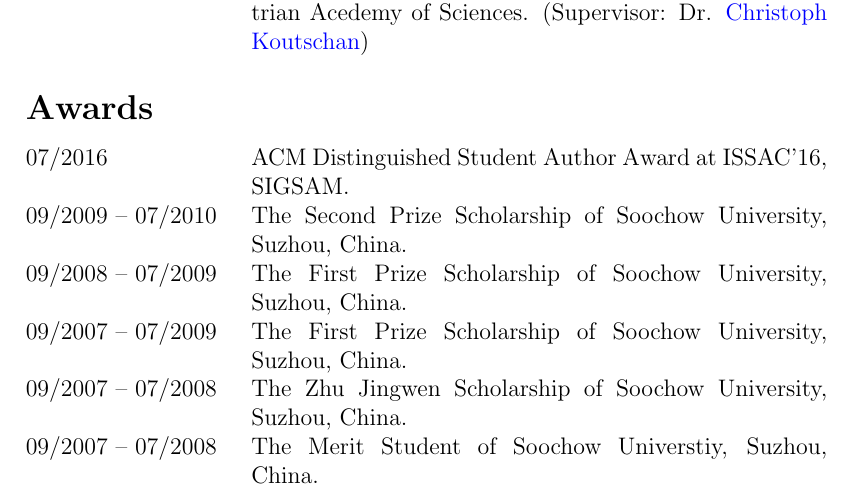
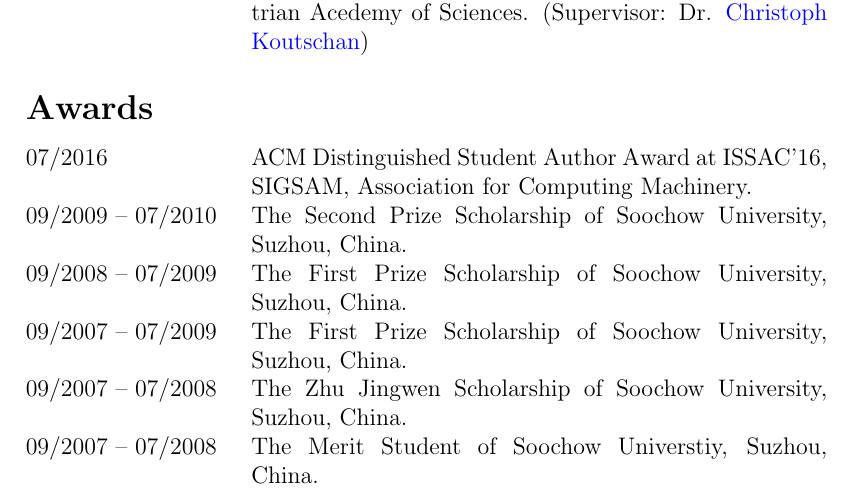
Before and after one commit to yzhang1616/yzhang1616.github.io, a LaTeX CV (CV_Yi_Zhang.tex): part of page 2 of 4, cut so that both start at the same text. Compiled offline with pdfLaTeX.

Commit message:
minor changes

```diff
--- a/CV_Yi_Zhang.tex
+++ b/CV_Yi_Zhang.tex
@@ -91,7 +91,7 @@
 \section*{\Large{Awards}}
 
 \begin{tabular}{@{}p{1.4in}p{4in}}
-07/2016               & ACM Distinguished Student Author Award at ISSAC'16, SIGSAM. \\
+07/2016               & ACM Distinguished Student Author Award at ISSAC'16, SIGSAM, Association for Computing Machinery. \\
 09/2009 -- 07/2010    & The Second Prize Scholarship of Soochow University, Suzhou, China.\\
 09/2008 -- 07/2009    & The First Prize Scholarship of Soochow University, Suzhou, China. \\
 09/2007 -- 07/2009    & The First Prize Scholarship of Soochow University, Suzhou, China. \\
```
Also changed, not shown: CV_Yi_Zhang.pdf.
